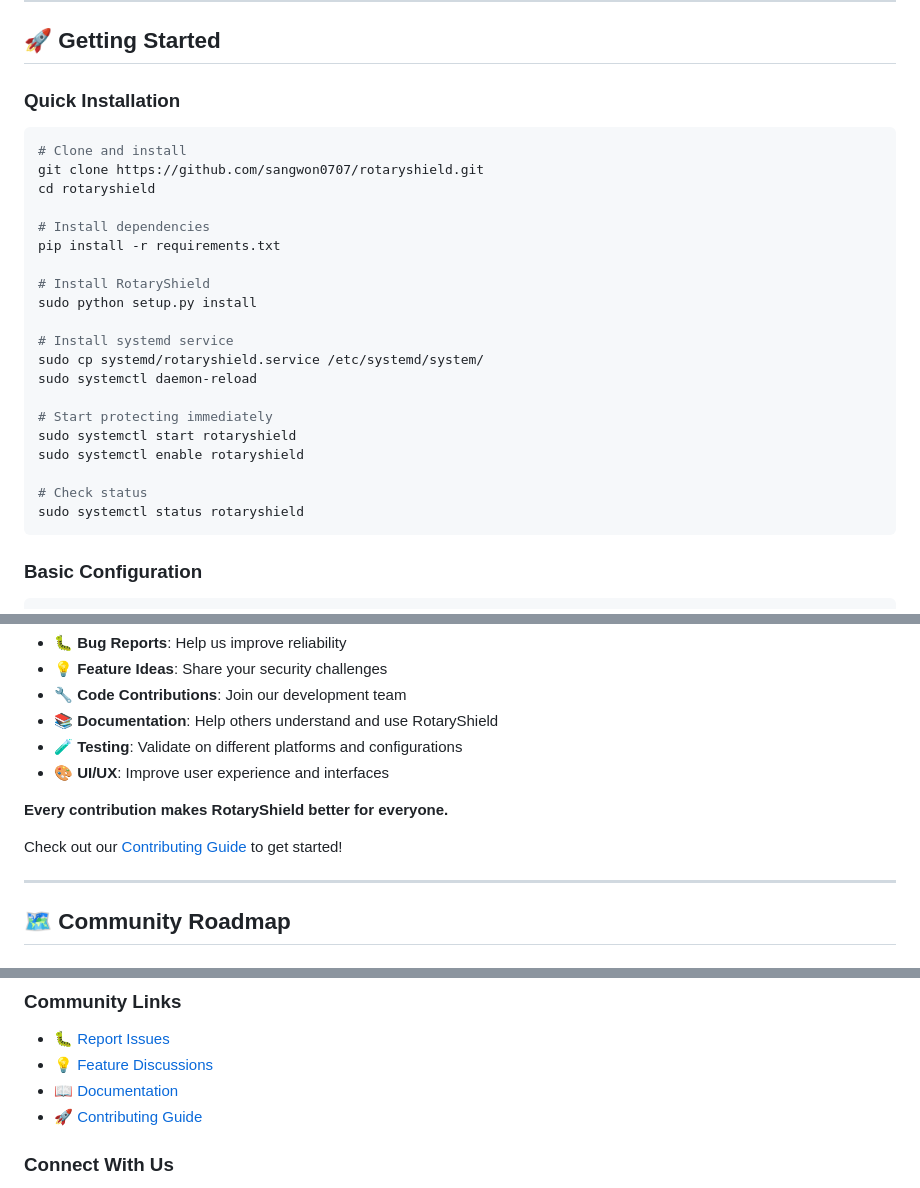
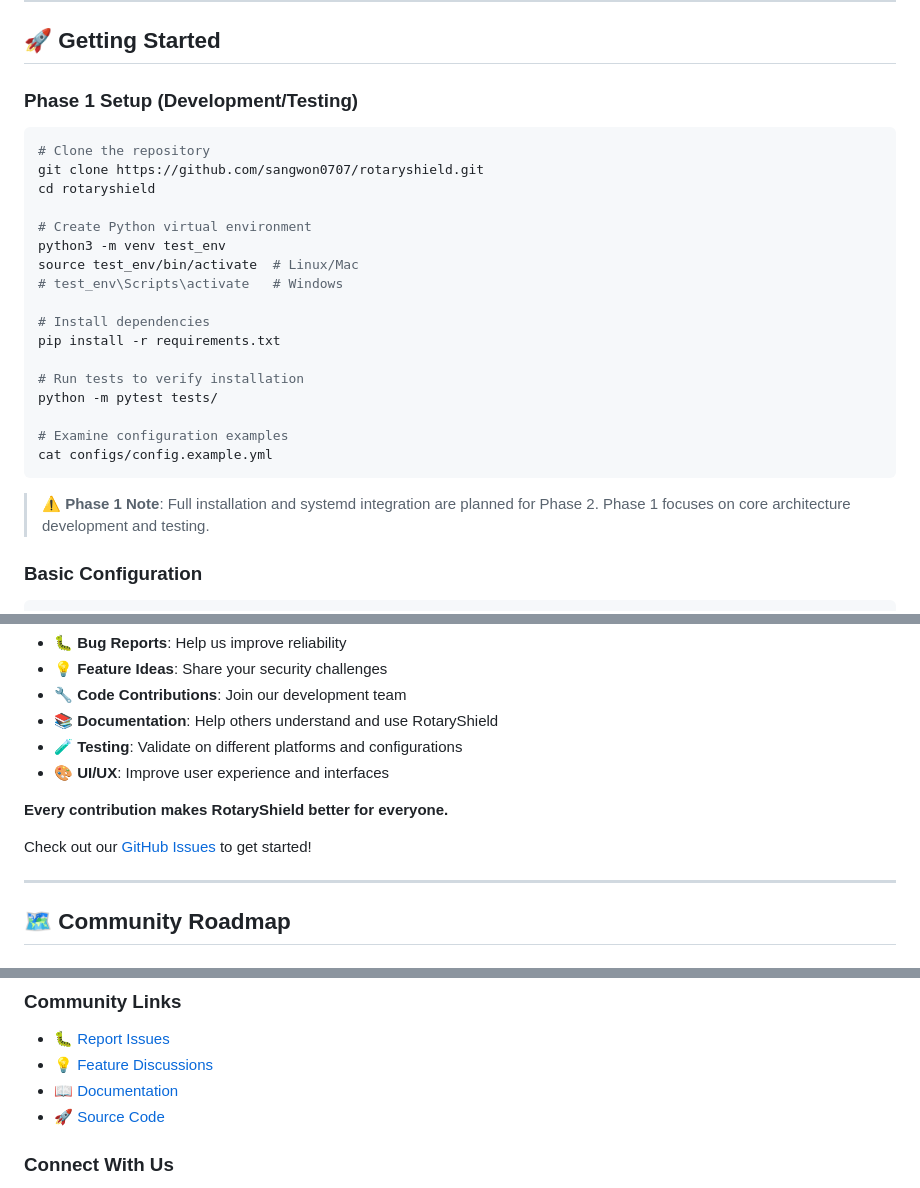
Before and after one commit to sangwon0707/rotaryshield, a Markdown page: Readme.md, 3 parts joined by grey strips. GitHub-like rendering.

````diff
--- a/Readme.md
+++ b/Readme.md
@@ -90,30 +104,29 @@ _Watch how RotaryShield progressively responds to threats with increasing precis
 
 ## 🚀 Getting Started
 
-### Quick Installation
+### Phase 1 Setup (Development/Testing)
 
 ```bash
-# Clone and install
+# Clone the repository
 git clone https://github.com/sangwon0707/rotaryshield.git
 cd rotaryshield
+
+# Create Python virtual environment
+python3 -m venv test_env
+source test_env/bin/activate  # Linux/Mac
+# test_env\Scripts\activate   # Windows
 
 # Install dependencies
 pip install -r requirements.txt
 
-# Install RotaryShield
-sudo python setup.py install
+# Run tests to verify installation
+python -m pytest tests/
 
-# Install systemd service
-sudo cp systemd/rotaryshield.service /etc/systemd/system/
-sudo systemctl daemon-reload
+# Examine configuration examples
+cat configs/config.example.yml
+```
 
-# Start protecting immediately
-sudo systemctl start rotaryshield
-sudo systemctl enable rotaryshield
-
-# Check status
-sudo systemctl status rotaryshield
-```
+> **⚠️ Phase 1 Note**: Full installation and systemd integration are planned for Phase 2. Phase 1 focuses on core architecture development and testing.
 
 ### Basic Configuration
 
@@ -222,7 +237,7 @@ We welcome contributions of all kinds:
 
 **Every contribution makes RotaryShield better for everyone.**
 
-Check out our [Contributing Guide](CONTRIBUTING.md) to get started!
+Check out our [GitHub Issues](https://github.com/sangwon0707/rotaryshield/issues) to get started!
 
 ---
 
@@ -270,7 +285,7 @@ Check out our [Contributing Guide](CONTRIBUTING.md) to get started!
 - 🐛 [Report Issues](https://github.com/sangwon0707/rotaryshield/issues)
 - 💡 [Feature Discussions](https://github.com/sangwon0707/rotaryshield/discussions)
 - 📖 [Documentation](https://github.com/sangwon0707/rotaryshield/wiki)
-- 🚀 [Contributing Guide](CONTRIBUTING.md)
+- 🚀 [Source Code](https://github.com/sangwon0707/rotaryshield)
 
 ### Connect With Us
 
````
Also changed, not shown: other parts of Readme.md (+54 -38 lines).
